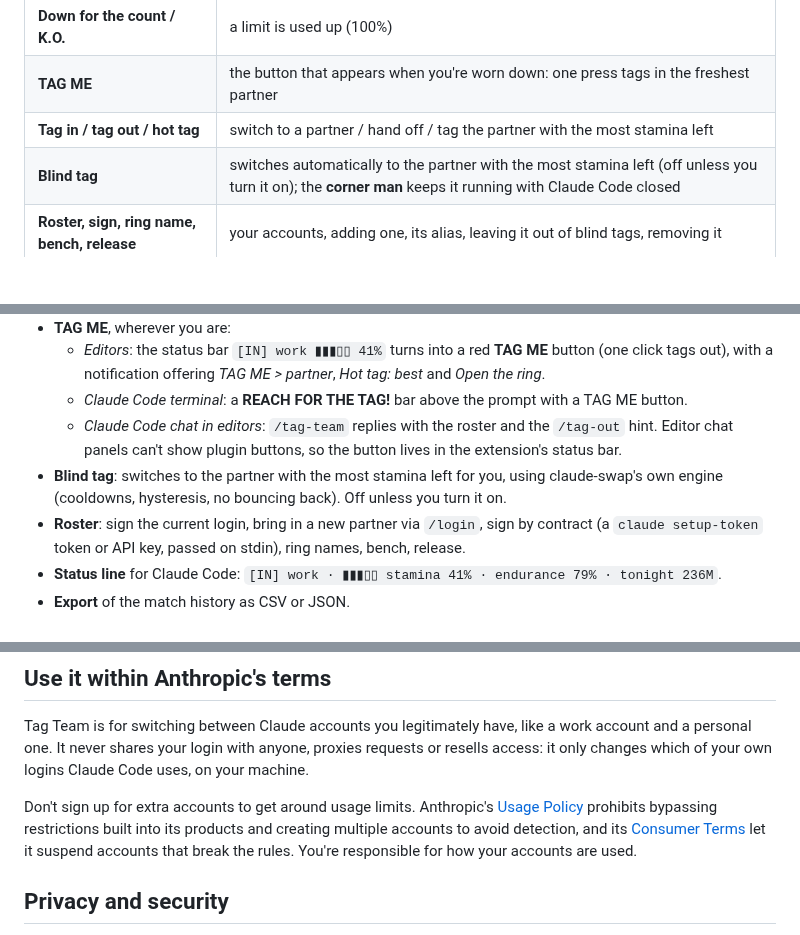
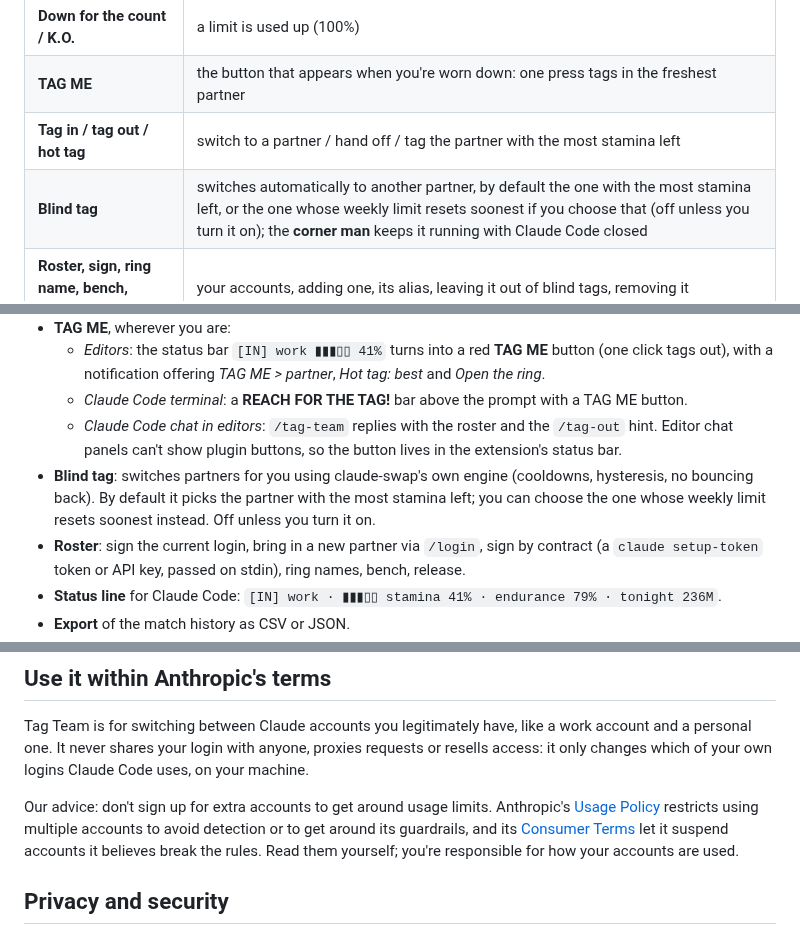
Before and after one commit to n1th1n-19/Tag-Team, a Markdown page: README.md, 3 parts joined by grey strips. Rendered like a GitHub page; blank space fills up the shorter version.

Commit message:
docs: precise blind-tag and policy wording; new-mascot match video
Blind tag uses claude-swap's configured strategy (most stamina left by
default, or soonest weekly reset), so say that. Separate Tag Team's own
advice from what Anthropic's Usage Policy says. Re-render the demo video,
README GIF and poster with the new mascot and opponents (The Deadline,
The Merge Conflict) instead of the usage limits.

```diff
--- a/README.md
+++ b/README.md
@@ -21,7 +21,7 @@ Built on [claude-swap](https://github.com/realiti4/claude-swap) (`cswap`). Works
 | **Down for the count / K.O.** | a limit is used up (100%) |
 | **TAG ME** | the button that appears when you're worn down: one press tags in the freshest partner |
 | **Tag in / tag out / hot tag** | switch to a partner / hand off / tag the partner with the most stamina left |
-| **Blind tag** | switches automatically to the partner with the most stamina left (off unless you turn it on); the **corner man** keeps it running with Claude Code closed |
+| **Blind tag** | switches automatically to another partner, by default the one with the most stamina left, or the one whose weekly limit resets soonest if you choose that (off unless you turn it on); the **corner man** keeps it running with Claude Code closed |
 | **Roster, sign, ring name, bench, release** | your accounts, adding one, its alias, leaving it out of blind tags, removing it |
 | **Match history** | a year of daily token use, GitHub-style; **career** totals, **purse** (API-price estimate), **show streak**, **main event** |
 | **Before the bell** | usage from before Tag Team started keeping score |
@@ -35,7 +35,7 @@ Built on [claude-swap](https://github.com/realiti4/claude-swap) (`cswap`). Works
   - *Editors*: the status bar `[IN] work ▮▮▮▯▯ 41%` turns into a red **TAG ME** button (one click tags out), with a notification offering *TAG ME > partner*, *Hot tag: best* and *Open the ring*.
   - *Claude Code terminal*: a **REACH FOR THE TAG!** bar above the prompt with a TAG ME button.
   - *Claude Code chat in editors*: `/tag-team` replies with the roster and the `/tag-out` hint. Editor chat panels can't show plugin buttons, so the button lives in the extension's status bar.
-- **Blind tag**: switches to the partner with the most stamina left for you, using claude-swap's own engine (cooldowns, hysteresis, no bouncing back). Off unless you turn it on.
+- **Blind tag**: switches partners for you using claude-swap's own engine (cooldowns, hysteresis, no bouncing back). By default it picks the partner with the most stamina left; you can choose the one whose weekly limit resets soonest instead. Off unless you turn it on.
 - **Roster**: sign the current login, bring in a new partner via `/login`, sign by contract (a `claude setup-token` token or API key, passed on stdin), ring names, bench, release.
 - **Status line** for Claude Code: `[IN] work · ▮▮▮▯▯ stamina 41% · endurance 79% · tonight 236M`.
 - **Export** of the match history as CSV or JSON.
@@ -129,7 +129,7 @@ tagteam statusline               # for Claude Code's statusLine setting
 
 Tag Team is for switching between Claude accounts you legitimately have, like a work account and a personal one. It never shares your login with anyone, proxies requests or resells access: it only changes which of your own logins Claude Code uses, on your machine.
 
-Don't sign up for extra accounts to get around usage limits. Anthropic's [Usage Policy](https://www.anthropic.com/legal/aup) prohibits bypassing restrictions built into its products and creating multiple accounts to avoid detection, and its [Consumer Terms](https://www.anthropic.com/legal/consumer-terms) let it suspend accounts that break the rules. You're responsible for how your accounts are used.
+Our advice: don't sign up for extra accounts to get around usage limits. Anthropic's [Usage Policy](https://www.anthropic.com/legal/aup) restricts using multiple accounts to avoid detection or to get around its guardrails, and its [Consumer Terms](https://www.anthropic.com/legal/consumer-terms) let it suspend accounts it believes break the rules. Read them yourself; you're responsible for how your accounts are used.
 
 ## Privacy and security
 
```
Also changed, not shown: vscode/README.md (+1 -1 lines), docs/media/tag-team.jpg, 3 other files.
